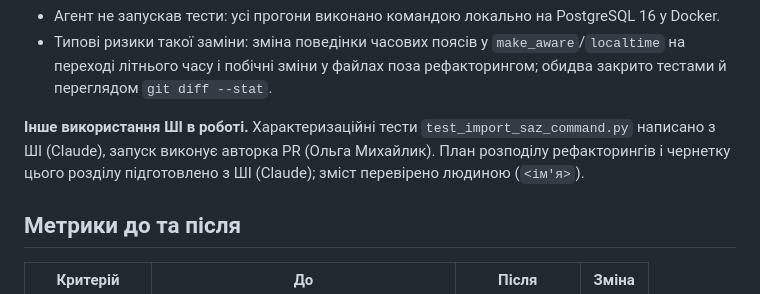
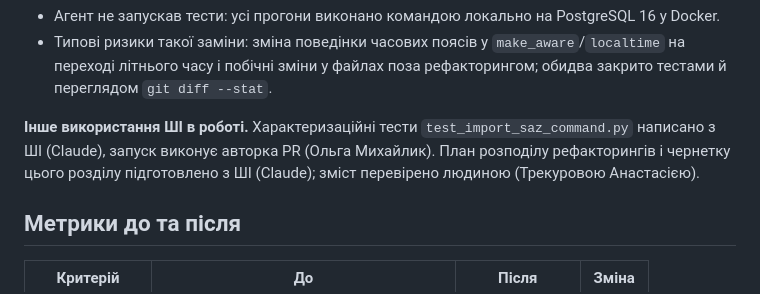
Before and after one commit to ukma-fin-ssdm-2026/unispace, a Markdown page: docs/refactoring/sonarcloud-report.md, the part around the change. Drawn GitHub-style.

Commit message:
docs: update sonarcloud report

```diff
--- a/docs/refactoring/sonarcloud-report.md
+++ b/docs/refactoring/sonarcloud-report.md
@@ -298,7 +298,7 @@ SonarQube Cloud показував 0 запахів, 0 год боргу й 0.0%
 - Агент не запускав тести: усі прогони виконано командою локально на PostgreSQL 16 у Docker.
 - Типові ризики такої заміни: зміна поведінки часових поясів у `make_aware`/`localtime` на переході літнього часу і побічні зміни у файлах поза рефакторингом; обидва закрито тестами й переглядом `git diff --stat`.
 
-**Інше використання ШІ в роботі.** Характеризаційні тести `test_import_saz_command.py` написано з ШІ (Claude), запуск виконує авторка PR (Ольга Михайлик). План розподілу рефакторингів і чернетку цього розділу підготовлено з ШІ (Claude); зміст перевірено людиною (`<ім'я>`).
+**Інше використання ШІ в роботі.** Характеризаційні тести `test_import_saz_command.py` написано з ШІ (Claude), запуск виконує авторка PR (Ольга Михайлик). План розподілу рефакторингів і чернетку цього розділу підготовлено з ШІ (Claude); зміст перевірено людиною (Трекуровою Анастасією).
 
 ## Метрики до та після
 
```
